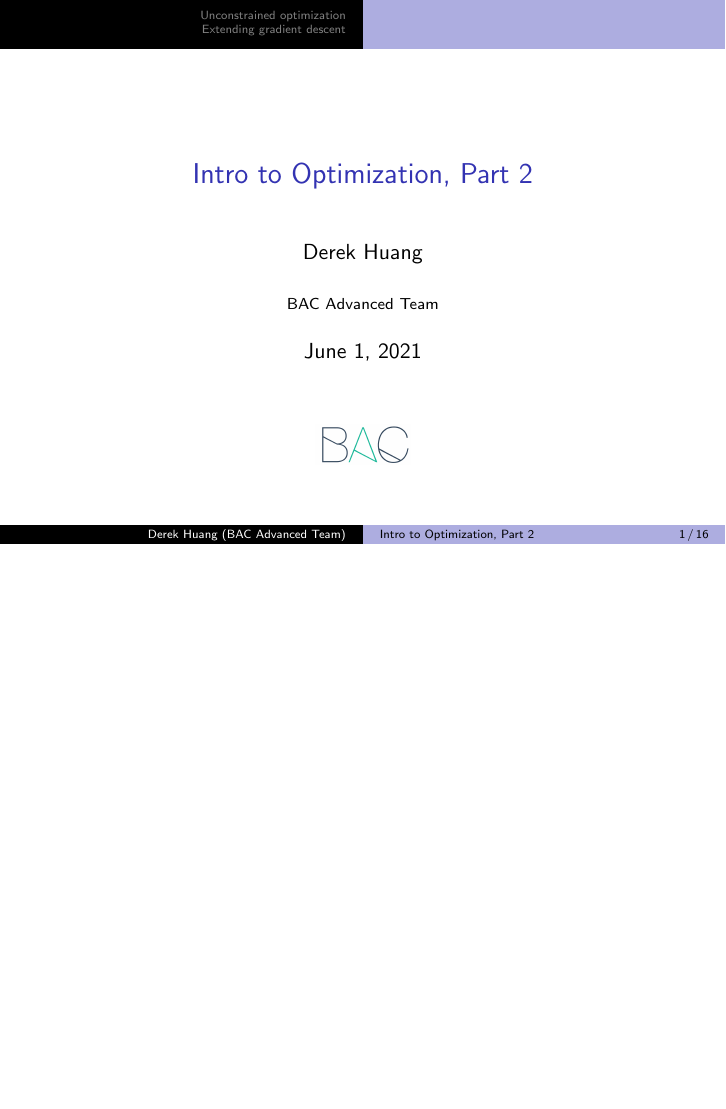
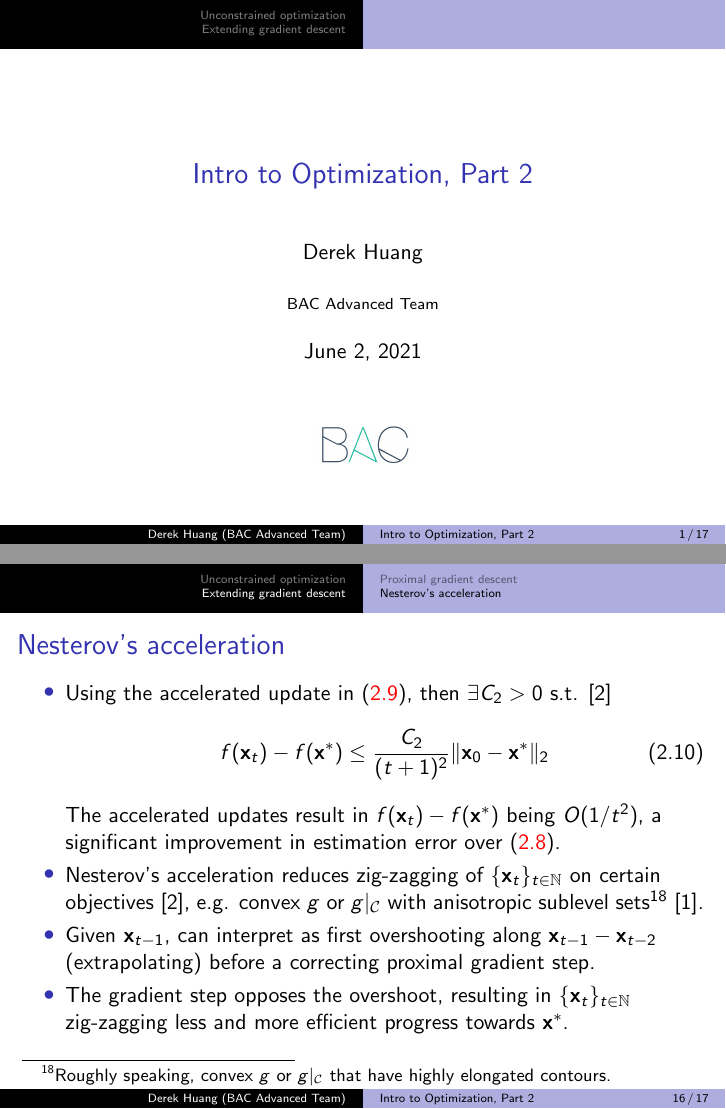
Before and after one commit to phetdam/bac-advanced-ml, LaTeX slides (lessons/lecture_07/lecture_07.tex): page 1 of 16 before the commit and pages 1 and 16 of 17 after it, the two joined at a grey line, the shorter picture padded with empty space. Compiled offline with pdfLaTeX.

Commit message:
lecture_07.tex: finish nesterov section with some intuition, update current date

```diff
--- a/lessons/lecture_07/lecture_07.tex
+++ b/lessons/lecture_07/lecture_07.tex
@@ -24,7 +24,7 @@
 % metadata. content in brackets is displayed in footer bar
 \author[Derek Huang (BAC Advanced Team)]{Derek Huang}
 \institute{BAC Advanced Team}
-\date{June 1, 2021}
+\date{June 2, 2021}
 
 % change "ball" bullet to numbered bullet and section title for section
 \setbeamertemplate{section in toc}{\inserttocsectionnumber.~\inserttocsection}
@@ -684,45 +684,42 @@
     \medskip
 \end{frame}
 
-%\begin{frame}{Nesterov's acceleration}
-%    \begin{itemize}
-%        \item
-%        Using the accelerated update in (\aref{eq:prox_grad_update_accel}),
-%        then $ \exists C_2 > 0 $ s.t. \cite{stat_learn_sparsity}
-%        \begin{equation} \label{eq:prox_grad_accel_conv}
-%            f(\mathbf{x}_t) - f(\mathbf{x}^*) \le \frac{C_2}{(t + 1)^2}
-%            \Vert\mathbf{x}_0 - \mathbf{x}^*\Vert_2
-%        \end{equation}
-%        The accelerated updates result in $ f(\mathbf{x}_t) - f(\mathbf{x}^*) $
-%        being $ O(1 / t^2) $, a significant improvement in estimation error
-%        over (\aref{eq:prox_grad_conv}).
-%
-%        \item
-%        Nesterov's acceleration reduces zig-zagging of
-%        $ \{\mathbf{x}_t\}_{t \in \mathbb{N}} $ on certain objectives
-%        \cite{stat_learn_sparsity}, e.g. convex $ g $ or $ g|_\mathcal{C} $
-%        with anisotropic sublevel sets\footnote{
-%            Roughly speaking, convex $ g $ or $ g|_\mathcal{C} $ that have
-%            highly elongated contours.
-%        } \cite{bv_convex_opt}.
-%
-%        \item
-%        (\aref{eq:prox_grad_update_accel_a}) shows that the gradient step in
-%        $ \operatorname{prox}_{\eta_t h} $ is evaluated at an
-%        \textbf{extrapolation} from $ \mathbf{x}_{t - 1} $ along
-%        $ \mathbf{x}_{t - 1} - \mathbf{x}_{t - 2} $.
-%
-%        \item
-%        Gradient steps are evaluated using
-%        $ \{\tilde{\mathbf{x}}_t\}_{t \in \mathbb{N}} $, which from
-%        (\aref{eq:prox_grad_update_accel_b}) zig-zags \textbf{more} than
-%        $ \{\mathbf{x}_t\}_{t \in \mathbb{N}} $.
-%
-%        \item
-%        (\aref{eq:prox_grad_update_accel_b}) shows that the extrapolation
-%        increases with $ t $.
-%    \end{itemize}
-%\end{frame}
+\begin{frame}{Nesterov's acceleration}
+    \begin{itemize}
+        \item
+        Using the accelerated update in (\aref{eq:prox_grad_update_accel}),
+        then $ \exists C_2 > 0 $ s.t. \cite{stat_learn_sparsity}
+        \begin{equation} \label{eq:prox_grad_accel_conv}
+            f(\mathbf{x}_t) - f(\mathbf{x}^*) \le \frac{C_2}{(t + 1)^2}
+            \Vert\mathbf{x}_0 - \mathbf{x}^*\Vert_2
+        \end{equation}
+        The accelerated updates result in $ f(\mathbf{x}_t) - f(\mathbf{x}^*) $
+        being $ O(1 / t^2) $, a significant improvement in estimation error
+        over (\aref{eq:prox_grad_conv}).
+
+        \item
+        Nesterov's acceleration reduces zig-zagging of
+        $ \{\mathbf{x}_t\}_{t \in \mathbb{N}} $ on certain objectives
+        \cite{stat_learn_sparsity}, e.g. convex $ g $ or $ g|_\mathcal{C} $
+        with anisotropic sublevel sets\footnote{
+            Roughly speaking, convex $ g $ or $ g|_\mathcal{C} $ that have
+            highly elongated contours.
+        } \cite{bv_convex_opt}.
+
+        \item
+        Given $ \mathbf{x}_{t - 1} $, can interpret as first overshooting
+        along $ \mathbf{x}_{t - 1} - \mathbf{x}_{t - 2} $ (extrapolating)
+        before a correcting proximal gradient step.
+
+        \item
+        The gradient step opposes the overshoot, resulting in
+        $ \{\mathbf{x}_t\}_{t \in \mathbb{N}} $ zig-zagging less and more
+        efficient progress towards $ \mathbf{x}^* $.
+    \end{itemize}
+
+    % more spacing for footnote
+    \medskip
+\end{frame}
 
 %\appendix
 %\section{Appendix}
```
